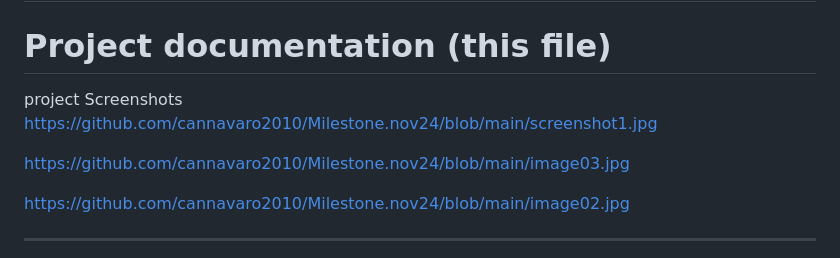
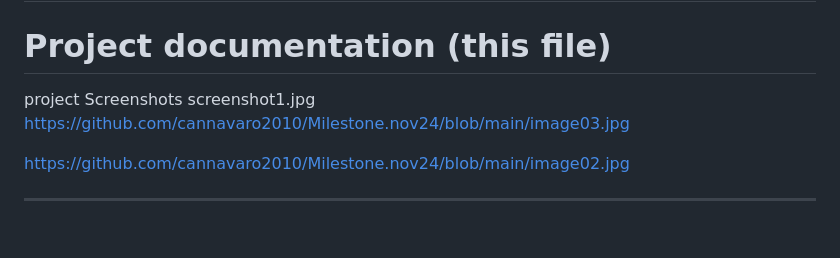
Before and after one commit to cannavaro2010/Milestone.nov24, a Markdown page: README.md, the part around the change. GitHub-like rendering; blank space fills up the shorter version.

```diff
--- a/README.md
+++ b/README.md
@@ -28,8 +28,7 @@ Additionally, it integrates **Font Awesome** for social media icons in the foote
 # Contact Form page ├── /submit_form.php # Backend script to handle contact form submissions └── README.md
 # Project documentation (this file)
 project Screenshots
-https://github.com/cannavaro2010/Milestone.nov24/blob/main/screenshot1.jpg
-
+screenshot1.jpg
 https://github.com/cannavaro2010/Milestone.nov24/blob/main/image03.jpg
 
 https://github.com/cannavaro2010/Milestone.nov24/blob/main/image02.jpg
```
